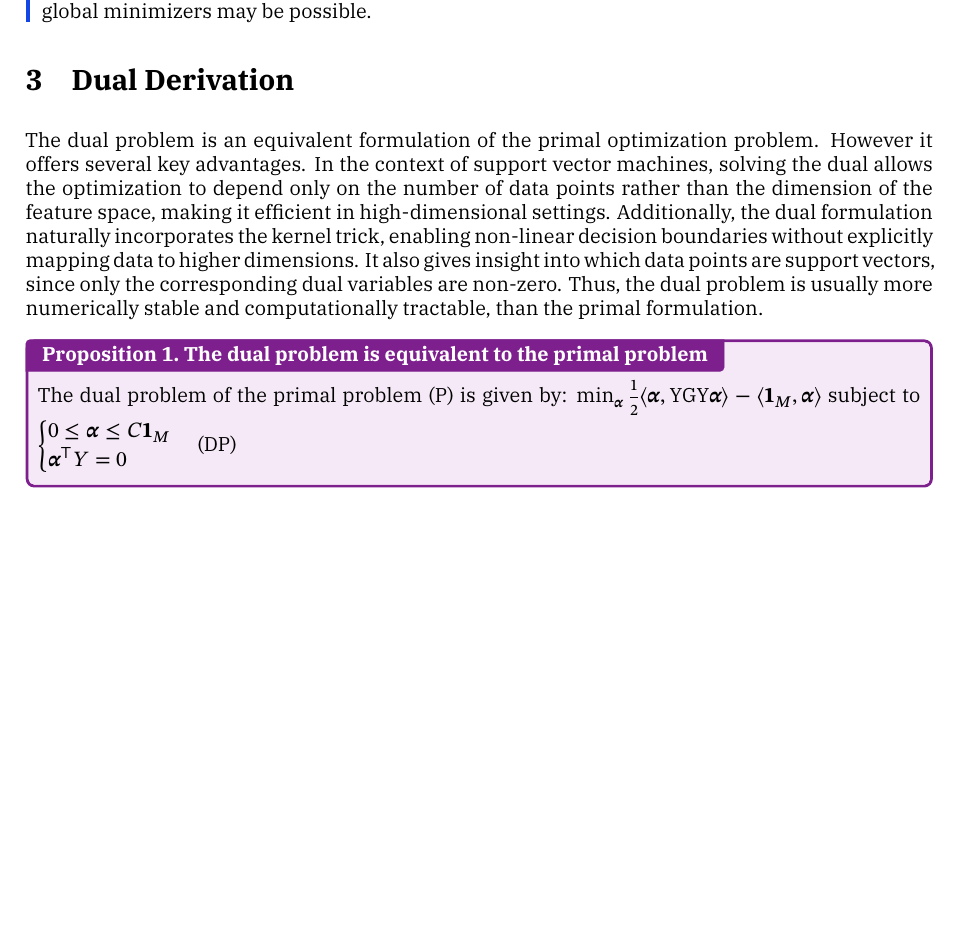
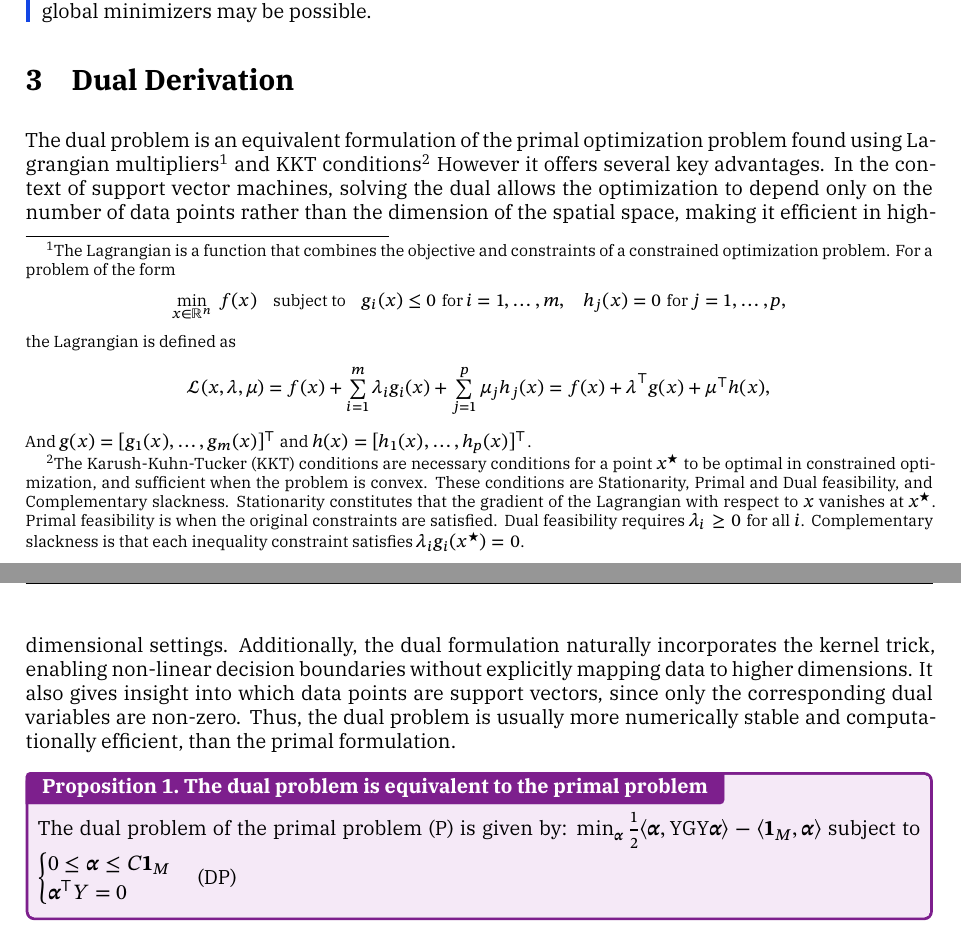
Before and after one commit to TrymSaether/svm-classifier, a LaTeX paper (main.tex, which reads chapters/3_dual_derivation.tex): part of page 5 of 10 before the commit and two parts of pages 5 and 6 of 11 after it, the two joined at a grey line, cut so that both start at the same text, the shorter picture padded with empty space. Compiled offline with XeLaTeX; a missing font is replaced by an installed copy or a similar font.

Commit message:
Forced to pull born to commit

```diff
--- a/chapters/3_dual_derivation.tex
+++ b/chapters/3_dual_derivation.tex
@@ -1,12 +1,34 @@
 \section{Dual Derivation}\label{chap:dual_derivation}
-The dual problem is an equivalent formulation of the primal optimization problem.
+The dual problem is an equivalent formulation of the primal optimization problem found using Lagrangian
+multipliers\footnote{The Lagrangian is a function that combines the objective and constraints of a
+constrained optimization problem. For a problem of the form
+\[
+\min_{x \in \mathbb{R}^n} \; f(x) \quad \text{subject to} \quad g_i(x) \le 0 \; \text{for } i = 1,
+\ldots, m, \quad h_j(x) = 0 \; \text{for } j = 1, \ldots, p,
+\]
+the Lagrangian is defined as
+\[
+\mathcal{L}(x, \boldsymbol{\lambda}, \boldsymbol{\mu})
+= f(x) + \sum_{i=1}^m \lambda_i g_i(x) + \sum_{j=1}^p \mu_j h_j(x)
+= f(x) + \boldsymbol{\lambda}^\top g(x) + \boldsymbol{\mu}^\top h(x),
+\]
+And $g(x) = [g_1(x), \ldots, g_m(x)]^\top$ and $h(x) = [h_1(x), \ldots, h_p(x)]^\top$.
+}
+and KKT conditions\footnote{The Karush-Kuhn-Tucker (KKT) conditions are necessary conditions
+for a point $x^\star$ to be optimal in constrained optimization, and sufficient when the problem
+is convex. These conditions are Stationarity, Primal and Dual feasibility, and Complementary slackness.
+Stationarity constitutes that the gradient of the Lagrangian with respect to $x$ vanishes at $x^\star$.
+Primal feasibility is when the original constraints are satisfied. Dual feasibility requires
+$\lambda_i \ge 0$ for all $i$. Complementary slackness is that each inequality constraint satisfies
+$\lambda_i g_i(x^\star) = 0$.
+}
 However it offers several key advantages. In the context of support vector machines,
 solving the dual allows the optimization to depend only on the number of data points rather than
-the dimension of the feature space, making it efficient in high-dimensional settings.
+the dimension of the spatial space, making it efficient in high-dimensional settings.
 Additionally, the dual formulation naturally incorporates the kernel trick, enabling non-linear
 decision boundaries without explicitly mapping data to higher dimensions. It also gives insight
 into which data points are support vectors, since only the corresponding dual variables are non-zero.
-Thus, the dual problem is usually more numerically stable and computationally tractable, than the
+Thus, the dual problem is usually more numerically stable and computationally efficient, than the
 primal formulation.
 
 \begin{proposition}{The dual problem is equivalent to the primal problem}{dual-derivation}
```
Also changed, not shown: chapters/3_dual_derivation.tex (9 more changed lines).
